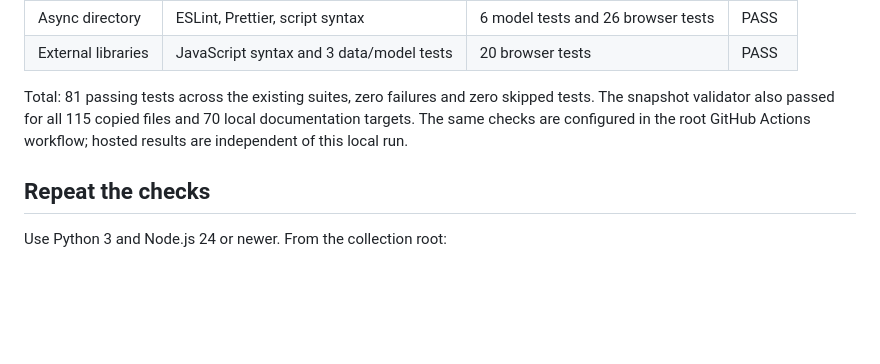
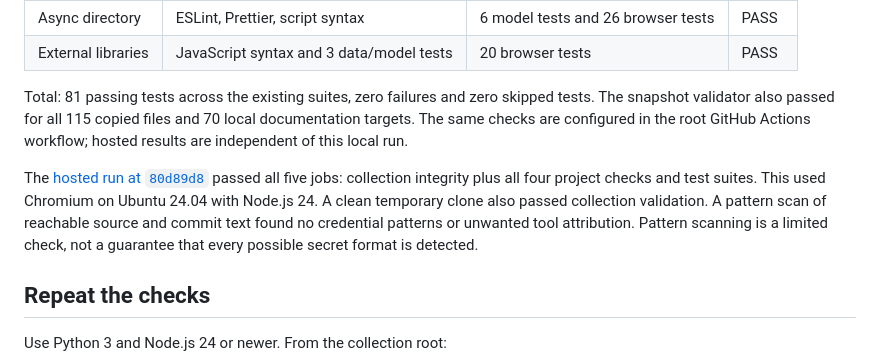
Before and after one commit to kennethyeaher/inst630-web-development, a Markdown page: docs/verification.md, the part around the change. GitHub-like rendering; blank space fills up the shorter version.

Commit message:
Record hosted verification and refine the workflow link

```diff
--- a/docs/verification.md
+++ b/docs/verification.md
@@ -28,6 +28,8 @@ Fresh runs used Node.js 26.10.0, Python 3.14.7, and installed Chrome on macOS. A
 
 Total: 81 passing tests across the existing suites, zero failures and zero skipped tests. The snapshot validator also passed for all 115 copied files and 70 local documentation targets. The same checks are configured in the root GitHub Actions workflow; hosted results are independent of this local run.
 
+The [hosted run at `80d89d8`](https://github.com/kennethyeaher/inst630-web-development/actions/runs/39003956612) passed all five jobs: collection integrity plus all four project checks and test suites. This used Chromium on Ubuntu 24.04 with Node.js 24. A clean temporary clone also passed collection validation. A pattern scan of reachable source and commit text found no credential patterns or unwanted tool attribution. Pattern scanning is a limited check, not a guarantee that every possible secret format is detected.
+
 ## Repeat the checks
 
 Use Python 3 and Node.js 24 or newer. From the collection root:
```
Also changed, not shown: README.md (+1 -1 lines).
